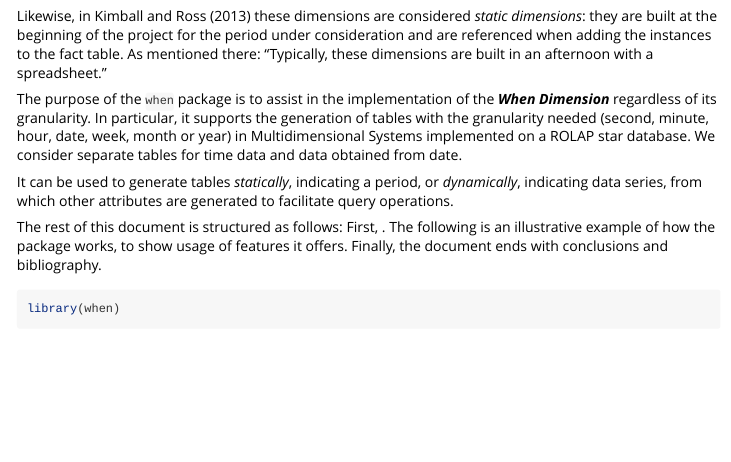
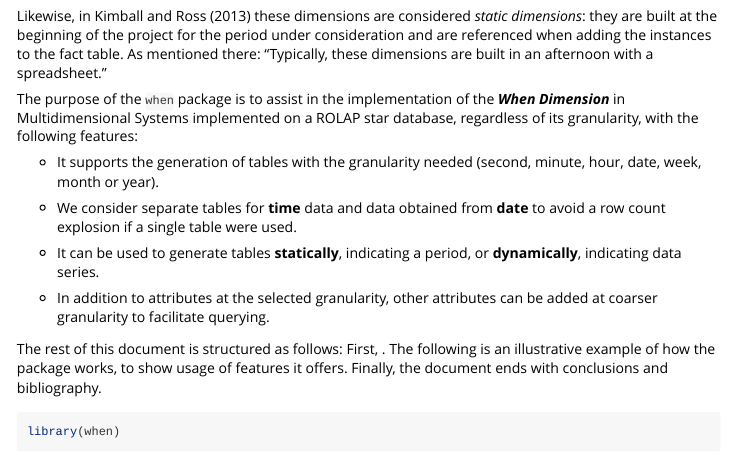
Before and after one commit to josesamos/when, an R Markdown document (vignettes/when.Rmd): the page in a window 1100 px wide, from 420 px down. Rendered offline with R 4.5, knitr and Pandoc, with nearby package versions.

Commit message:
wignette (WIP)

```diff
--- a/vignettes/when.Rmd
+++ b/vignettes/when.Rmd
@@ -26,9 +26,15 @@ Although conceptually the date and time can be represented together in a single
 
 Likewise, in @kimball2013data these dimensions are considered *static dimensions*: they are built at the beginning of the project for the period under consideration and are referenced when adding the instances to the fact table. As mentioned there: "Typically, these dimensions are built in an afternoon with a spreadsheet."
 
-The purpose of the `when` package is to assist in the implementation of the ***When Dimension*** regardless of its granularity. In particular, it supports the generation of tables with the granularity needed (second, minute, hour, date, week, month or year) in Multidimensional Systems implemented on a ROLAP star database. We consider separate tables for time data and data obtained from date.
+The purpose of the `when` package is to assist in the implementation of the ***When Dimension*** in Multidimensional Systems implemented on a ROLAP star database, regardless of its granularity, with the following features:
 
-It can be used to generate tables *statically*, indicating a period, or *dynamically*, indicating data series, from which other attributes are generated to facilitate query operations.
+- It supports the generation of tables with the granularity needed (second, minute, hour, date, week, month or year).
+
+- We consider separate tables for **time** data and data obtained from **date** to avoid a row count explosion if a single table were used.
+
+- It can be used to generate tables **statically**, indicating a period, or **dynamically**, indicating data series.
+
+- In addition to attributes at the selected granularity, other attributes can be added at coarser granularity to facilitate querying.
 
 The rest of this document is structured as follows: First, . The following is an illustrative example of how the package works, to show usage of features it offers. Finally, the document ends with conclusions and bibliography.
 
```
